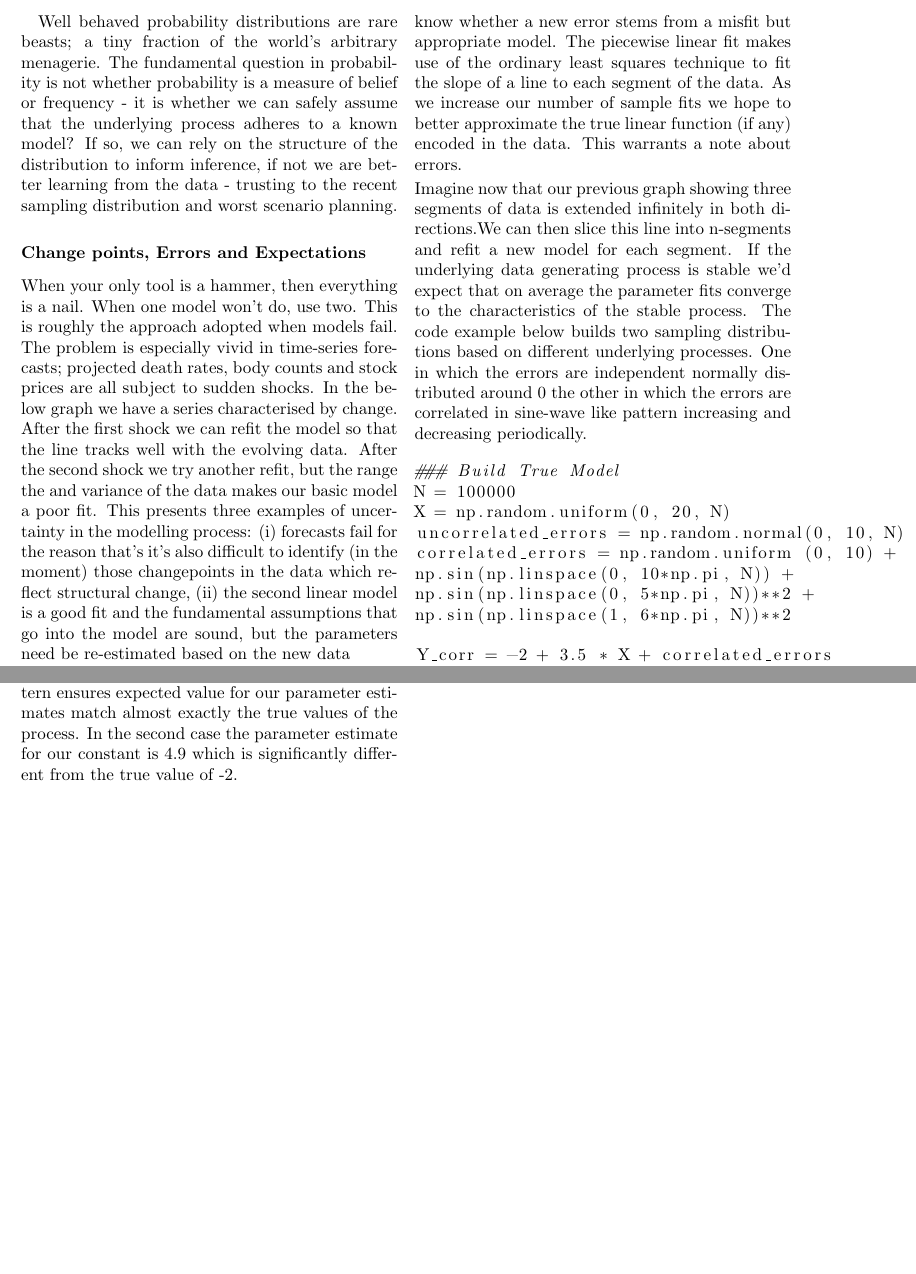
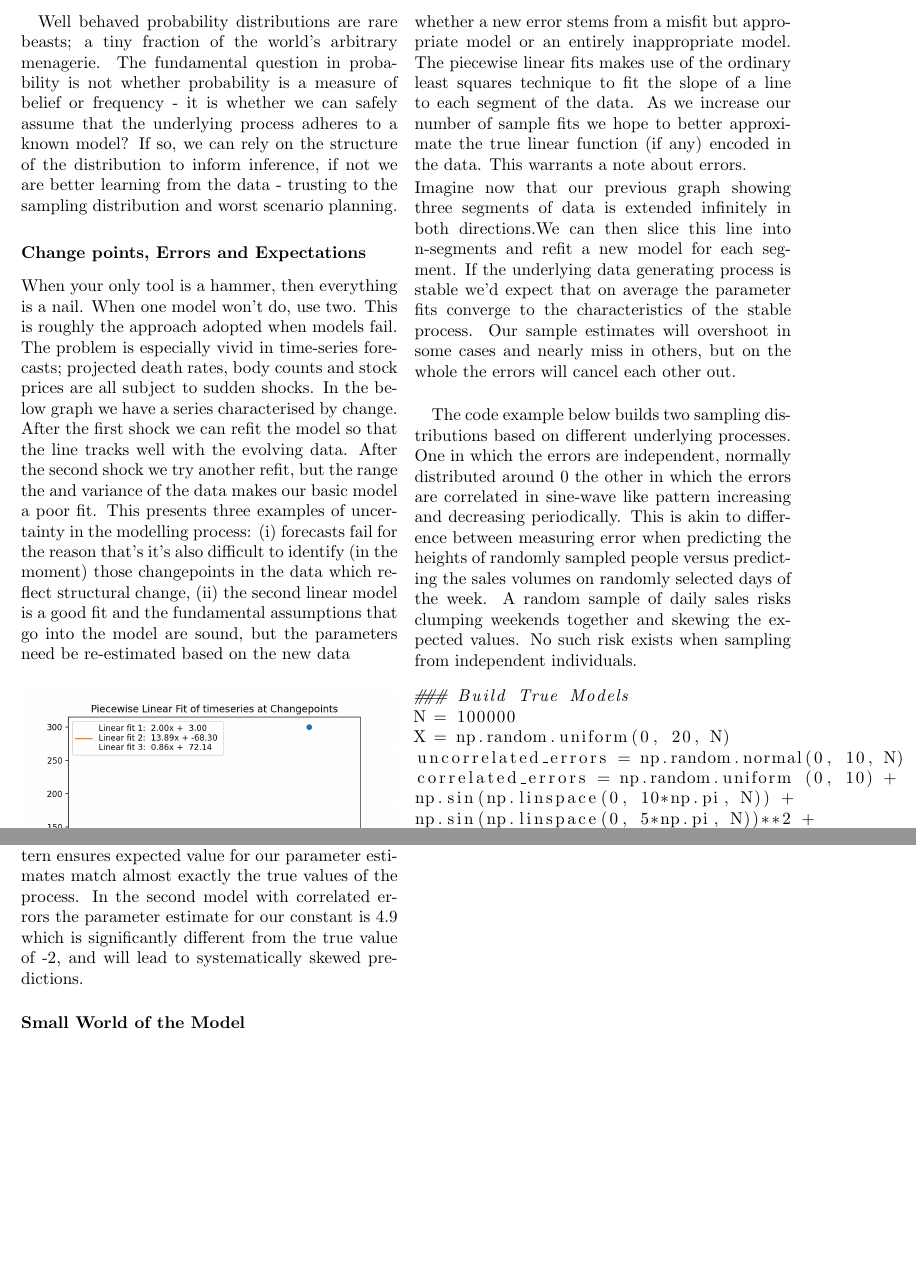
Before and after one commit to NathanielF/non-fiction-writing, a LaTeX document (Decisions and Expected Value.tex): two parts of pages 2 and 3 of 3, joined at a grey line, cut so that both start at the same text, the shorter picture padded with empty space. Compiled offline with pdfLaTeX.

Commit message:
Tidied discussion of iid sampling distributions

```diff
--- a/Decisions and Expected Value.tex
+++ b/Decisions and Expected Value.tex
@@ -6,6 +6,7 @@
 \usepackage{amssymb}
 \usepackage{float}
 \usepackage{listings}
+\usepackage{lipsum}
 
 \author{Nathaniel Forde}
 \title{Decision and Expected Value}
@@ -30,19 +31,23 @@ $$  \frac{1}{N} \sum_{i = 1}^{N} O_{i} \text{ converges to }  E(O) \text{ as } N
 \begin{figure}[H]
   \includegraphics[width=\linewidth]{./Plots/variety_of_distributions.png}
 \end{figure}
-Well behaved probability distributions are rare beasts; a tiny fraction of the world's arbitrary menagerie. The fundamental question in probability is not whether probability is a measure of belief or frequency - it is whether we can safely assume that the underlying process adheres to a known model? If so, we can rely on the structure of the distribution to inform inference, if not we are better learning from the data - trusting to the recent sampling distribution and worst scenario planning.
+Well behaved probability distributions are rare beasts; a tiny fraction of the world's arbitrary menagerie. The fundamental question in probability is not whether probability is a measure of belief or frequency - it is whether we can safely assume that the underlying process adheres to a known model? If so, we can rely on the structure of the distribution to inform inference, if not we are better learning from the data - trusting to the sampling distribution and worst scenario planning.
+
 
 \subsubsection*{Change points, Errors and Expectations}
 When your only tool is a hammer, then everything is a nail. When one model won't do, use two. This is roughly the approach adopted when models fail. The problem is especially vivid in time-series forecasts; projected death rates, body counts and stock prices are all subject to sudden shocks. In the below graph we have a series characterised by change. After the first shock we can refit the model so that the line tracks well with the evolving data. After the second shock we try another refit, but the range the and variance of the data makes our basic model a poor fit. This presents three examples of uncertainty in the modelling process: (i) forecasts fail for the reason that's it's also difficult to identify (in the moment) those changepoints in the data which reflect structural change, (ii) the second linear model is a good fit and the fundamental assumptions that go into the model are sound, but the parameters need be re-estimated based on the new data
 \begin{figure}[H]
   \includegraphics[width=\linewidth]{./Plots/piecewise_linear_fits.png}
 \end{figure}
-and (iii) the third linear model is simply a terrible fit for the data. In practice you never really know whether a new error stems from a misfit but appropriate model. The piecewise linear fit makes use of the ordinary least squares technique to fit the slope of a line to each segment of the data. As we increase our number of sample fits we hope to better approximate the true linear function (if any) encoded in the data. This warrants a note about errors.
+and (iii) the third linear model is simply a terrible fit for the data. In practice you never really know whether a new error stems from a misfit but appropriate model or an entirely inappropriate model. The piecewise linear fits makes use of the ordinary least squares technique to fit the slope of a line to each segment of the data. As we increase our number of sample fits we hope to better approximate the true linear function (if any) encoded in the data. This warrants a note about errors.
 
-\noindent Imagine now that our previous graph showing three segments of data is extended infinitely in both directions.We can then slice this line into n-segments and refit a new model for each segment. If the underlying data generating process is stable we'd expect that on average the parameter fits converge to the characteristics of the stable process.
-The code example below builds two sampling distributions based on different underlying processes.  One in which the errors are independent normally distributed around 0 the other in which the errors are correlated in sine-wave like pattern increasing and decreasing periodically.
+\noindent Imagine now that our previous graph showing three segments of data is extended infinitely in both directions.We can then slice this line into n-segments and refit a new model for each segment. If the underlying data generating process is stable we'd expect that on average the parameter fits converge to the characteristics of the stable process. Our sample estimates will overshoot in some cases and nearly miss in others, but on the whole the errors will cancel each other out.
+\newline
+
+The code example below builds two sampling distributions based on different underlying processes.  One in which the errors are independent, normally distributed around 0 the other in which the errors are correlated in sine-wave like pattern increasing and decreasing periodically. This is akin to difference between measuring error when predicting the heights of randomly sampled people versus predicting the sales volumes on randomly selected days of the week. A random sample of daily sales  risks clumping weekends together and skewing the expected values. No such risk exists when sampling from independent individuals.
+
 \begin{lstlisting}[language=Python]
-### Build True Model
+### Build True Models
 N = 100000
 X = np.random.uniform(0, 20, N)
 uncorrelated_errors = np.random.normal(0, 10, N)
@@ -80,7 +88,10 @@ fits.boxplot()
   \includegraphics[width=\linewidth]{./Plots/distribution_of_beta1.png}
 \end{figure}
 
-In the first case the symmetry of the normal pattern ensures expected value for our parameter estimates match almost exactly the true values of the process. In the second case the parameter estimate for our constant is 4.9 which is significantly different from the true value of -2.
+In the first case the symmetry of the normal pattern ensures expected value for our parameter estimates match almost exactly the true values of the process. In the second model with correlated errors  the parameter estimate for our constant is 4.9 which is significantly different from the true value of -2, and will lead to systematically skewed predictions.
+
+\subsubsection*{Small World of the Model}
+
 
 
 \end{document}
```
Also changed, not shown: Decisions and Expected Value.pdf, Decisions and Expected Value.tex (13 more changed lines).
